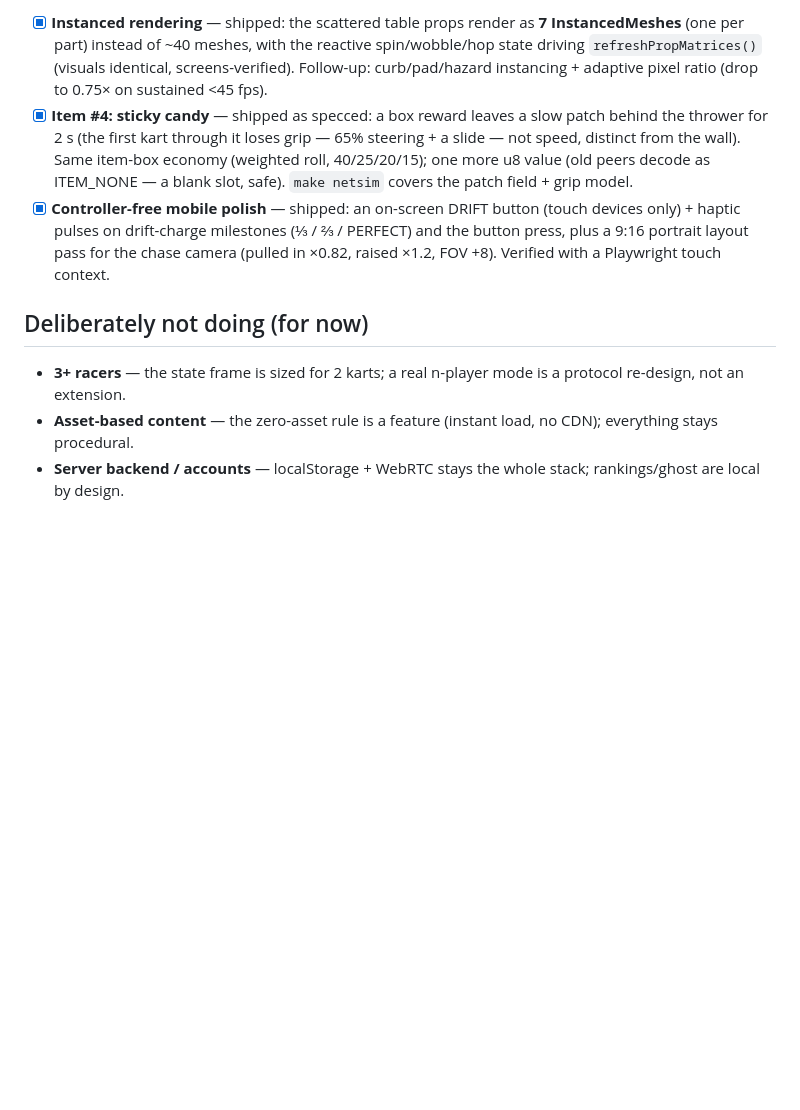
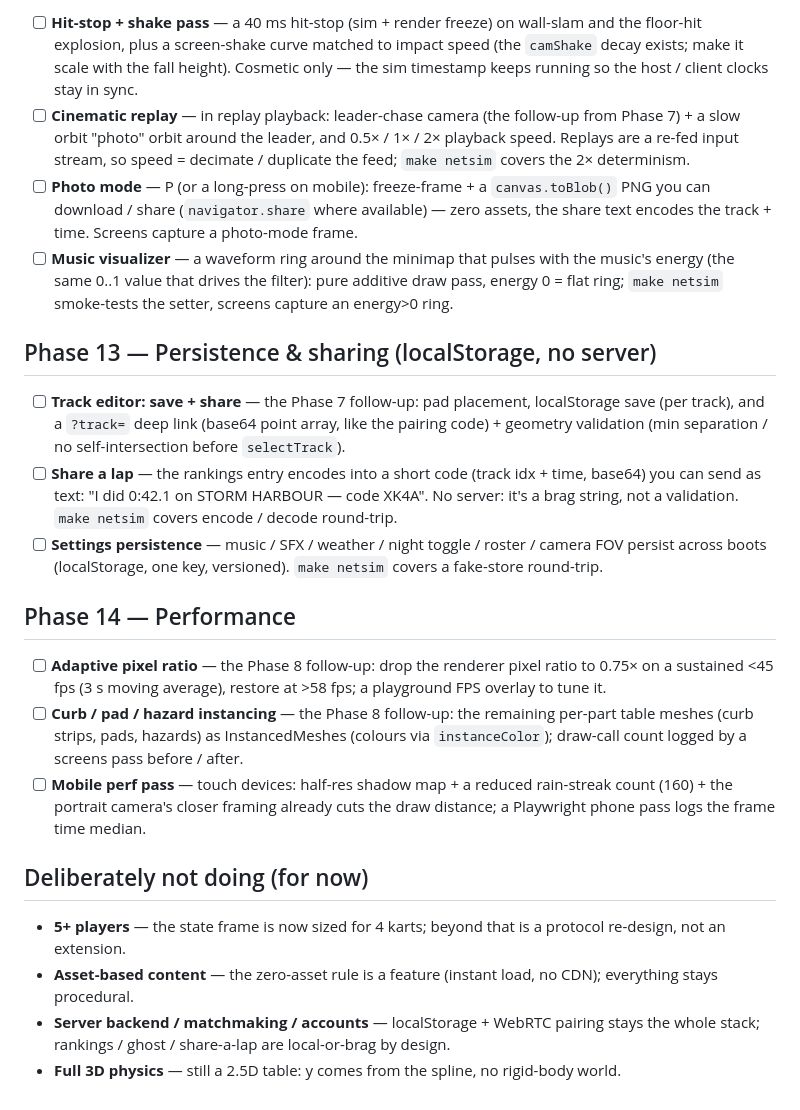
Before and after one commit to mangelajo/microkarts-qwen3.8-27b, a Markdown page: ROADMAP.md, the part around one of its changes. GitHub-like rendering; blank space fills up the shorter version.

Commit message:
ROADMAP v2: 4-player races (the frame was already length-derived), reverse mode, 2 new tracks, 3 modes, photo/cinematic, sharing, perf

```diff
--- a/ROADMAP.md
+++ b/ROADMAP.md
@@ -91,26 +74,59 @@ flat tracks stay flat.
 
-- [x] **Instanced rendering** — shipped: the scattered table props render as
-  **7 InstancedMeshes** (one per part) instead of ~40 meshes, with the
-  reactive spin/wobble/hop state driving `refreshPropMatrices()` (visuals
-  identical, screens-verified). Follow-up: curb/pad/hazard instancing +
-  adaptive pixel ratio (drop to 0.75× on sustained <45 fps).
-- [x] **Item #4: sticky candy** — shipped as specced: a box reward leaves a
-  slow patch behind the thrower for 2 s (the first kart through it loses
-  grip — 65% steering + a slide — not speed, distinct from the wall).
-  Same item-box economy (weighted roll, 40/25/20/15); one more u8 value
-  (old peers decode as ITEM_NONE — a blank slot, safe). `make netsim`
-  covers the patch field + grip model.
-- [x] **Controller-free mobile polish** — shipped: an on-screen DRIFT
-  button (touch devices only) + haptic pulses on drift-charge milestones
-  (⅓ / ⅔ / PERFECT) and the button press, plus a 9:16 portrait layout
-  pass for the chase camera (pulled in ×0.82, raised ×1.2, FOV +8).
-  Verified with a Playwright touch context.
+- [ ] **Hit-stop + shake pass** — a 40 ms hit-stop (sim + render freeze)
+  on wall-slam and the floor-hit explosion, plus a screen-shake curve
+  matched to impact speed (the `camShake` decay exists; make it scale with
+  the fall height). Cosmetic only — the sim timestamp keeps running so
+  the host / client clocks stay in sync.
+- [ ] **Cinematic replay** — in replay playback: leader-chase camera
+  (the follow-up from Phase 7) + a slow orbit "photo" orbit around the
+  leader, and 0.5× / 1× / 2× playback speed. Replays are a re-fed input
+  stream, so speed = decimate / duplicate the feed; `make netsim` covers
+  the 2× determinism.
+- [ ] **Photo mode** — P (or a long-press on mobile): freeze-frame + a
+  `canvas.toBlob()` PNG you can download / share (`navigator.share` where
+  available) — zero assets, the share text encodes the track + time.
+  Screens capture a photo-mode frame.
+- [ ] **Music visualizer** — a waveform ring around the minimap that
+  pulses with the music's energy (the same 0..1 value that drives the
+  filter): pure additive draw pass, energy 0 = flat ring; `make netsim`
+  smoke-tests the setter, screens capture an energy>0 ring.
+
+## Phase 13 — Persistence & sharing (localStorage, no server)
+
+- [ ] **Track editor: save + share** — the Phase 7 follow-up: pad
+  placement, localStorage save (per track), and a `?track=` deep link
+  (base64 point array, like the pairing code) + geometry validation
+  (min separation / no self-intersection before `selectTrack`).
+- [ ] **Share a lap** — the rankings entry encodes into a short code
+  (track idx + time, base64) you can send as text: "I did 0:42.1 on
+  STORM HARBOUR — code XK4A". No server: it's a brag string, not a
+  validation. `make netsim` covers encode / decode round-trip.
+- [ ] **Settings persistence** — music / SFX / weather / night toggle /
+  roster / camera FOV persist across boots (localStorage, one key,
+  versioned). `make netsim` covers a fake-store round-trip.
+
+## Phase 14 — Performance
+
+- [ ] **Adaptive pixel ratio** — the Phase 8 follow-up: drop the renderer
+  pixel ratio to 0.75× on a sustained <45 fps (3 s moving average), restore
+  at >58 fps; a playground FPS overlay to tune it.
+- [ ] **Curb / pad / hazard instancing** — the Phase 8 follow-up: the
+  remaining per-part table meshes (curb strips, pads, hazards) as
+  InstancedMeshes (colours via `instanceColor`); draw-call count logged
+  by a screens pass before / after.
+- [ ] **Mobile perf pass** — touch devices: half-res shadow map + a
+  reduced rain-streak count (160) + the portrait camera's closer framing
+  already cuts the draw distance; a Playwright phone pass logs the frame
+  time median.
 
 ## Deliberately not doing (for now)
 
-- **3+ racers** — the state frame is sized for 2 karts; a real n-player mode
+- **5+ players** — the state frame is now sized for 4 karts; beyond that
   is a protocol re-design, not an extension.
 - **Asset-based content** — the zero-asset rule is a feature (instant load,
   no CDN); everything stays procedural.
-- **Server backend / accounts** — localStorage + WebRTC stays the whole stack;
-  rankings/ghost are local by design.
+- **Server backend / matchmaking / accounts** — localStorage + WebRTC
+  pairing stays the whole stack; rankings / ghost / share-a-lap are
+  local-or-brag by design.
+- **Full 3D physics** — still a 2.5D table: y comes from the spline, no
+  rigid-body world.
```
Also changed, not shown: other parts of ROADMAP.md (+59 -76 lines).
